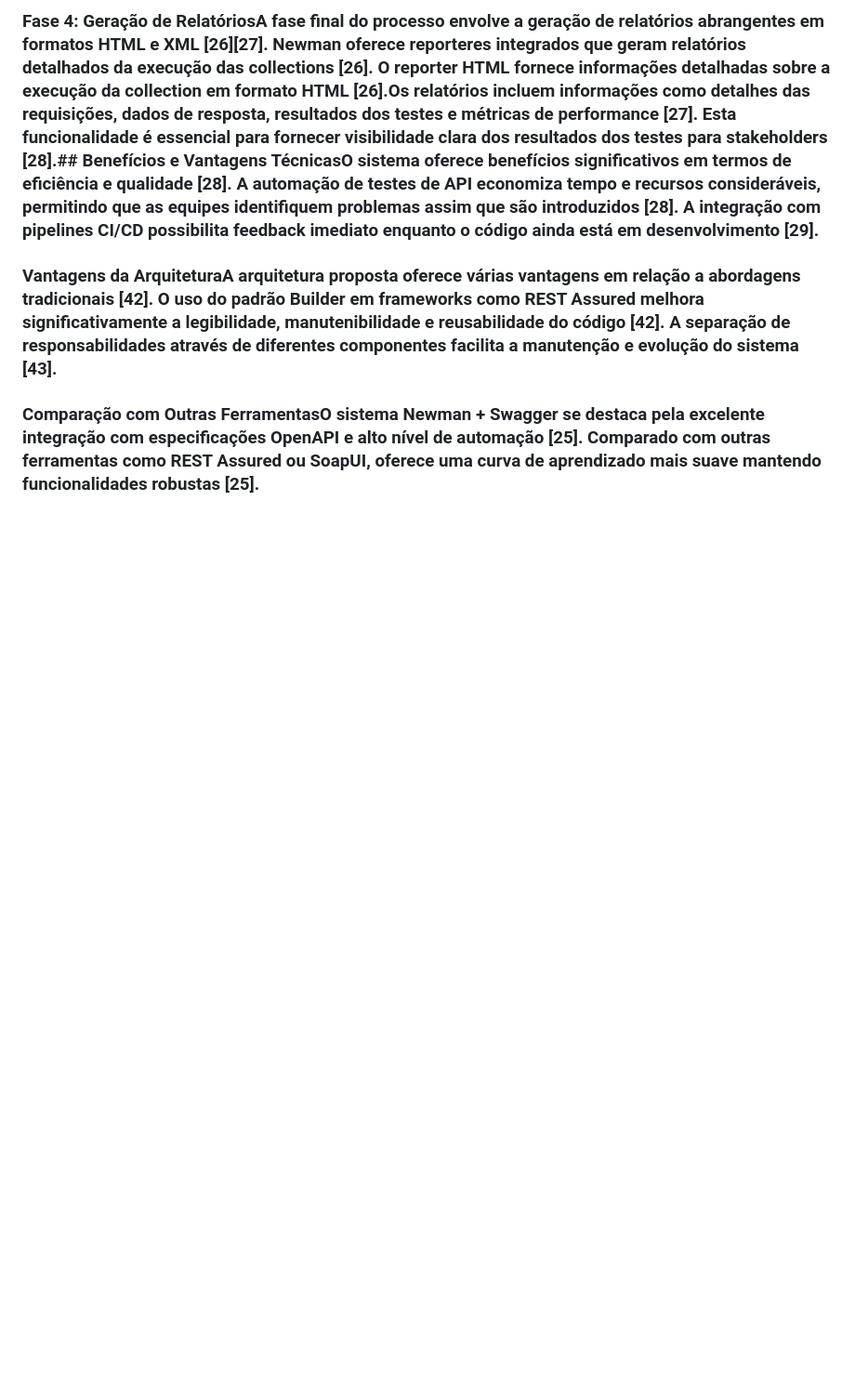
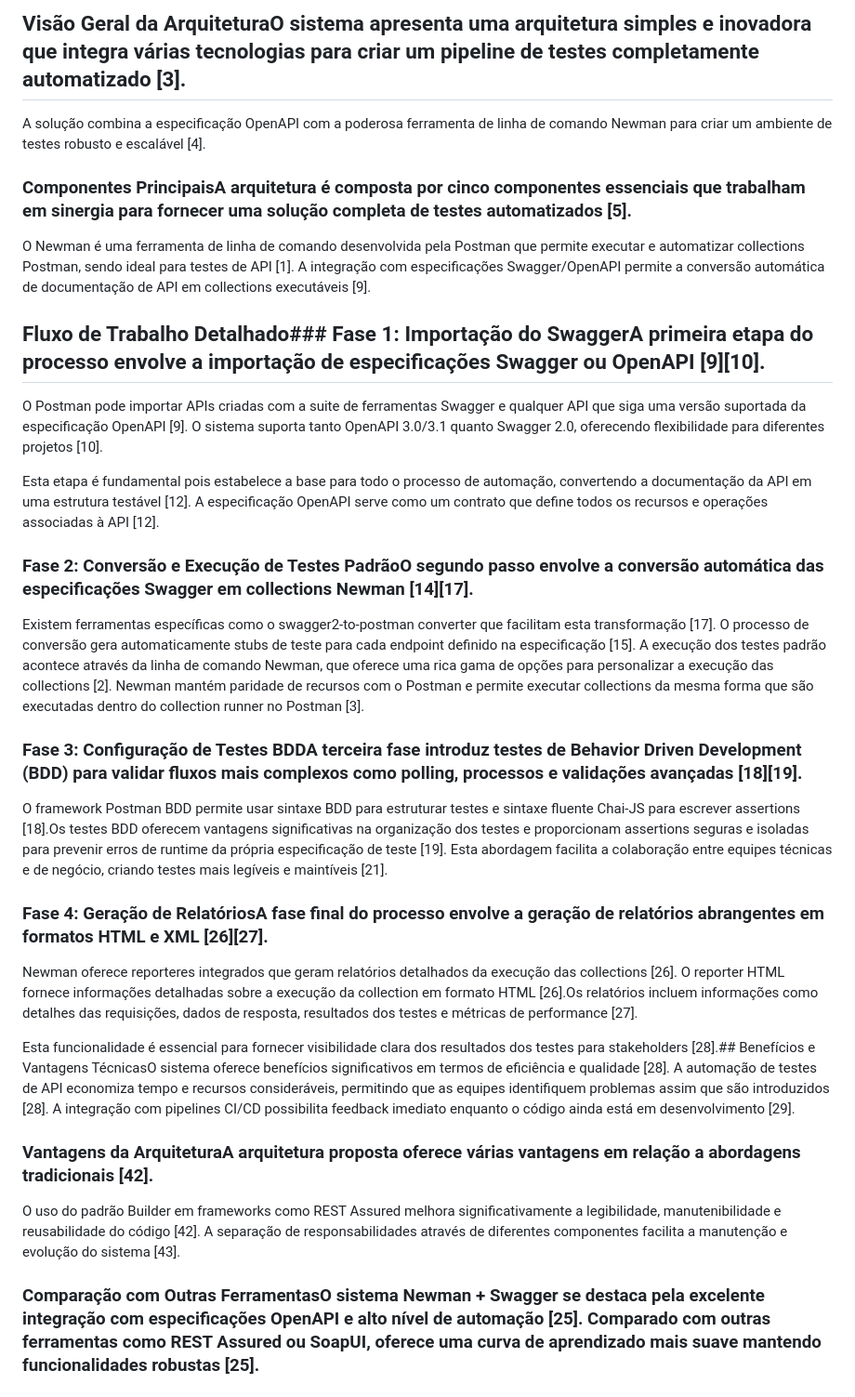
Before and after one commit to govinda777/automated-api-testing--with-newman--and-swagger, a Markdown page: README.md, the part around the change printed below. Shown: that part at 93% size. Rendered like a GitHub page; blank space fills up the shorter version.

```diff
--- a/README.md
+++ b/README.md
@@ -25,7 +25,40 @@ https://www.perplexity.ai/search/automated-api-testing-with-new-DiyhcxGnSTy0kebb
 
-### Fase 4: Geração de RelatóriosA fase final do processo envolve a geração de relatórios abrangentes em formatos HTML e XML [26][27]. Newman oferece reporteres integrados que geram relatórios detalhados da execução das collections [26]. O reporter HTML fornece informações detalhadas sobre a execução da collection em formato HTML [26].Os relatórios incluem informações como detalhes das requisições, dados de resposta, resultados dos testes e métricas de performance [27]. Esta funcionalidade é essencial para fornecer visibilidade clara dos resultados dos testes para stakeholders [28].## Benefícios e Vantagens TécnicasO sistema oferece benefícios significativos em termos de eficiência e qualidade [28]. A automação de testes de API economiza tempo e recursos consideráveis, permitindo que as equipes identifiquem problemas assim que são introduzidos [28]. A integração com pipelines CI/CD possibilita feedback imediato enquanto o código ainda está em desenvolvimento [29].
+## Visão Geral da ArquiteturaO sistema apresenta uma arquitetura simples e inovadora que integra várias tecnologias para criar um pipeline de testes completamente automatizado [3].
+A solução combina a especificação OpenAPI com a poderosa ferramenta de linha de comando Newman para criar um ambiente de testes robusto e escalável [4].
 
-### Vantagens da ArquiteturaA arquitetura proposta oferece várias vantagens em relação a abordagens tradicionais [42]. O uso do padrão Builder em frameworks como REST Assured melhora significativamente a legibilidade, manutenibilidade e reusabilidade do código [42]. A separação de responsabilidades através de diferentes componentes facilita a manutenção e evolução do sistema [43].
+### Componentes PrincipaisA arquitetura é composta por cinco componentes essenciais que trabalham em sinergia para fornecer uma solução completa de testes automatizados [5].
+
+O Newman é uma ferramenta de linha de comando desenvolvida pela Postman que permite executar e automatizar collections Postman, sendo ideal para testes de API [1].
+A integração com especificações Swagger/OpenAPI permite a conversão automática de documentação de API em collections executáveis [9].
+
+## Fluxo de Trabalho Detalhado### Fase 1: Importação do SwaggerA primeira etapa do processo envolve a importação de especificações Swagger ou OpenAPI [9][10].
+
+O Postman pode importar APIs criadas com a suite de ferramentas Swagger e qualquer API que siga uma versão suportada da especificação OpenAPI [9].
+O sistema suporta tanto OpenAPI 3.0/3.1 quanto Swagger 2.0, oferecendo flexibilidade para diferentes projetos [10].
+
+Esta etapa é fundamental pois estabelece a base para todo o processo de automação, convertendo a documentação da API em uma estrutura testável [12].
+A especificação OpenAPI serve como um contrato que define todos os recursos e operações associadas à API [12].
+
+### Fase 2: Conversão e Execução de Testes PadrãoO segundo passo envolve a conversão automática das especificações Swagger em collections Newman [14][17].
+
+Existem ferramentas específicas como o swagger2-to-postman converter que facilitam esta transformação [17].
+O processo de conversão gera automaticamente stubs de teste para cada endpoint definido na especificação [15].
+A execução dos testes padrão acontece através da linha de comando Newman, que oferece uma rica gama de opções para personalizar a execução das collections [2].
+Newman mantém paridade de recursos com o Postman e permite executar collections da mesma forma que são executadas dentro do collection runner no Postman [3].
+
+### Fase 3: Configuração de Testes BDDA terceira fase introduz testes de Behavior Driven Development (BDD) para validar fluxos mais complexos como polling, processos e validações avançadas [18][19].
+
+O framework Postman BDD permite usar sintaxe BDD para estruturar testes e sintaxe fluente Chai-JS para escrever assertions [18].Os testes BDD oferecem vantagens significativas na organização dos testes e proporcionam assertions seguras e isoladas para prevenir erros de runtime da própria especificação de teste [19]. Esta abordagem facilita a colaboração entre equipes técnicas e de negócio, criando testes mais legíveis e maintíveis [21].
+
+### Fase 4: Geração de RelatóriosA fase final do processo envolve a geração de relatórios abrangentes em formatos HTML e XML [26][27].
+
+Newman oferece reporteres integrados que geram relatórios detalhados da execução das collections [26]. O reporter HTML fornece informações detalhadas sobre a execução da collection em formato HTML [26].Os relatórios incluem informações como detalhes das requisições, dados de resposta, resultados dos testes e métricas de performance [27].
+
+Esta funcionalidade é essencial para fornecer visibilidade clara dos resultados dos testes para stakeholders [28].## Benefícios e Vantagens TécnicasO sistema oferece benefícios significativos em termos de eficiência e qualidade [28]. A automação de testes de API economiza tempo e recursos consideráveis, permitindo que as equipes identifiquem problemas assim que são introduzidos [28]. A integração com pipelines CI/CD possibilita feedback imediato enquanto o código ainda está em desenvolvimento [29].
+
+### Vantagens da ArquiteturaA arquitetura proposta oferece várias vantagens em relação a abordagens tradicionais [42].
+
+O uso do padrão Builder em frameworks como REST Assured melhora significativamente a legibilidade, manutenibilidade e reusabilidade do código [42]. A separação de responsabilidades através de diferentes componentes facilita a manutenção e evolução do sistema [43].
 
 ### Comparação com Outras FerramentasO sistema Newman + Swagger se destaca pela excelente integração com especificações OpenAPI e alto nível de automação [25]. Comparado com outras ferramentas como REST Assured ou SoapUI, oferece uma curva de aprendizado mais suave mantendo funcionalidades robustas [25].
 
```
Also changed, not shown: other parts of README.md (+3 -3 lines).
